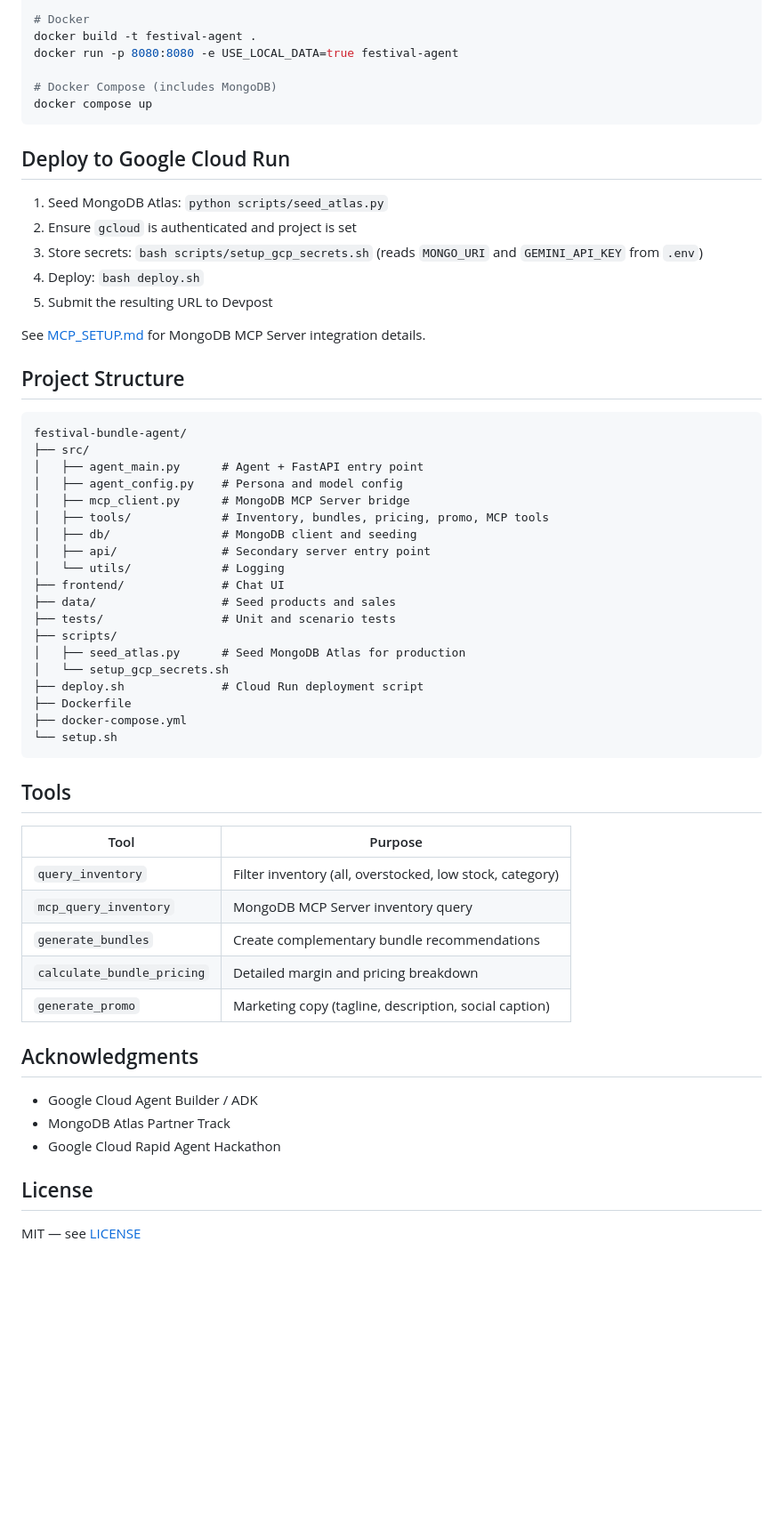
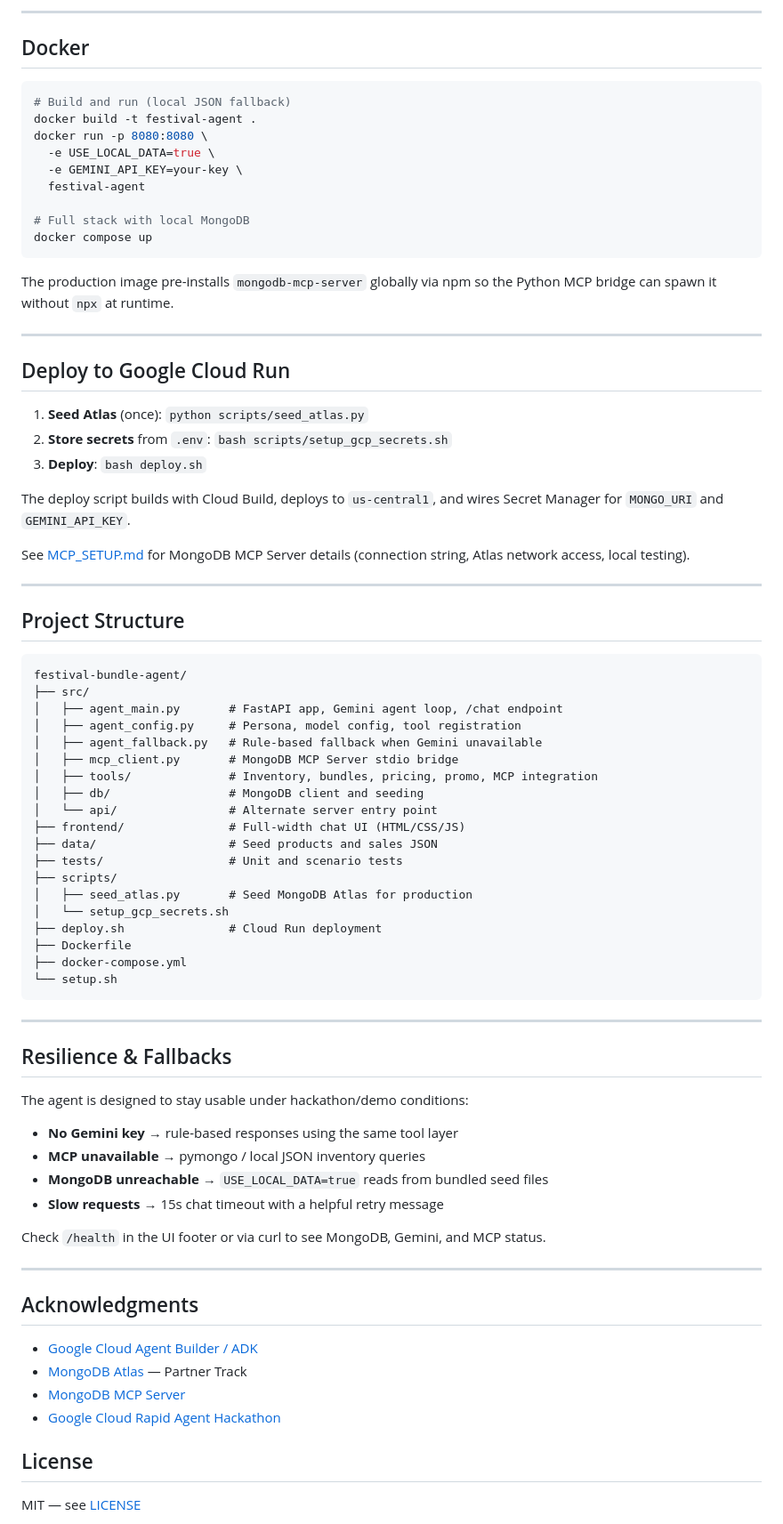
Before and after one commit to taylorazulai/festival-bundle-agent-gcr-hackathon, a Markdown page: README.md, the part around one of its changes. Shown at 89% size. Rendered like a GitHub page; blank space fills up the shorter version.

````diff
--- a/README.md
+++ b/README.md
@@ -80,61 +171,81 @@ python tests/test_scenarios.py
 
-# Docker
+---
+
+## Docker
+
+```bash
+# Build and run (local JSON fallback)
 docker build -t festival-agent .
-docker run -p 8080:8080 -e USE_LOCAL_DATA=true festival-agent
+docker run -p 8080:8080 \
+  -e USE_LOCAL_DATA=true \
+  -e GEMINI_API_KEY=your-key \
+  festival-agent
 
-# Docker Compose (includes MongoDB)
+# Full stack with local MongoDB
 docker compose up
 ```
 
+The production image pre-installs `mongodb-mcp-server` globally via npm so the Python MCP bridge can spawn it without `npx` at runtime.
+
+---
+
 ## Deploy to Google Cloud Run
 
-1. Seed MongoDB Atlas: `python scripts/seed_atlas.py`
-2. Ensure `gcloud` is authenticated and project is set
-3. Store secrets: `bash scripts/setup_gcp_secrets.sh` (reads `MONGO_URI` and `GEMINI_API_KEY` from `.env`)
-4. Deploy: `bash deploy.sh`
-5. Submit the resulting URL to Devpost
+1. **Seed Atlas** (once): `python scripts/seed_atlas.py`
+2. **Store secrets** from `.env`: `bash scripts/setup_gcp_secrets.sh`
+3. **Deploy**: `bash deploy.sh`
 
-See [MCP_SETUP.md](MCP_SETUP.md) for MongoDB MCP Server integration details.
+The deploy script builds with Cloud Build, deploys to `us-central1`, and wires Secret Manager for `MONGO_URI` and `GEMINI_API_KEY`.
+
+See [MCP_SETUP.md](MCP_SETUP.md) for MongoDB MCP Server details (connection string, Atlas network access, local testing).
+
+---
 
 ## Project Structure
 
 ```
 festival-bundle-agent/
 ├── src/
-│   ├── agent_main.py      # Agent + FastAPI entry point
-│   ├── agent_config.py    # Persona and model config
-│   ├── mcp_client.py      # MongoDB MCP Server bridge
-│   ├── tools/             # Inventory, bundles, pricing, promo, MCP tools
-│   ├── db/                # MongoDB client and seeding
-│   ├── api/               # Secondary server entry point
-│   └── utils/             # Logging
-├── frontend/              # Chat UI
-├── data/                  # Seed products and sales
-├── tests/                 # Unit and scenario tests
+│   ├── agent_main.py       # FastAPI app, Gemini agent loop, /chat endpoint
+│   ├── agent_config.py     # Persona, model config, tool registration
+│   ├── agent_fallback.py   # Rule-based fallback when Gemini unavailable
+│   ├── mcp_client.py       # MongoDB MCP Server stdio bridge
+│   ├── tools/              # Inventory, bundles, pricing, promo, MCP integration
+│   ├── db/                 # MongoDB client and seeding
+│   └── api/                # Alternate server entry point
+├── frontend/               # Full-width chat UI (HTML/CSS/JS)
+├── data/                   # Seed products and sales JSON
+├── tests/                  # Unit and scenario tests
 ├── scripts/
-│   ├── seed_atlas.py      # Seed MongoDB Atlas for production
+│   ├── seed_atlas.py       # Seed MongoDB Atlas for production
 │   └── setup_gcp_secrets.sh
-├── deploy.sh              # Cloud Run deployment script
+├── deploy.sh               # Cloud Run deployment
 ├── Dockerfile
 ├── docker-compose.yml
 └── setup.sh
 ```
 
-## Tools
+---
 
-| Tool | Purpose |
-|------|---------|
-| `query_inventory` | Filter inventory (all, overstocked, low stock, category) |
-| `mcp_query_inventory` | MongoDB MCP Server inventory query |
-| `generate_bundles` | Create complementary bundle recommendations |
-| `calculate_bundle_pricing` | Detailed margin and pricing breakdown |
-| `generate_promo` | Marketing copy (tagline, description, social caption) |
+## Resilience & Fallbacks
+
+The agent is designed to stay usable under hackathon/demo conditions:
+
+- **No Gemini key** → rule-based responses using the same tool layer
+- **MCP unavailable** → pymongo / local JSON inventory queries
+- **MongoDB unreachable** → `USE_LOCAL_DATA=true` reads from bundled seed files
+- **Slow requests** → 15s chat timeout with a helpful retry message
+
+Check `/health` in the UI footer or via curl to see MongoDB, Gemini, and MCP status.
+
+---
 
 ## Acknowledgments
 
-- Google Cloud Agent Builder / ADK
-- MongoDB Atlas Partner Track
-- Google Cloud Rapid Agent Hackathon
+- [Google Cloud Agent Builder / ADK](https://google.github.io/adk-docs/)
+- [MongoDB Atlas](https://www.mongodb.com/atlas) — Partner Track
+- [MongoDB MCP Server](https://github.com/mongodb-js/mongodb-mcp-server)
+- [Google Cloud Rapid Agent Hackathon](https://googlecloudagent.devpost.com/)
 
 ## License
 
````
Also changed, not shown: other parts of README.md (+115 -24 lines).
